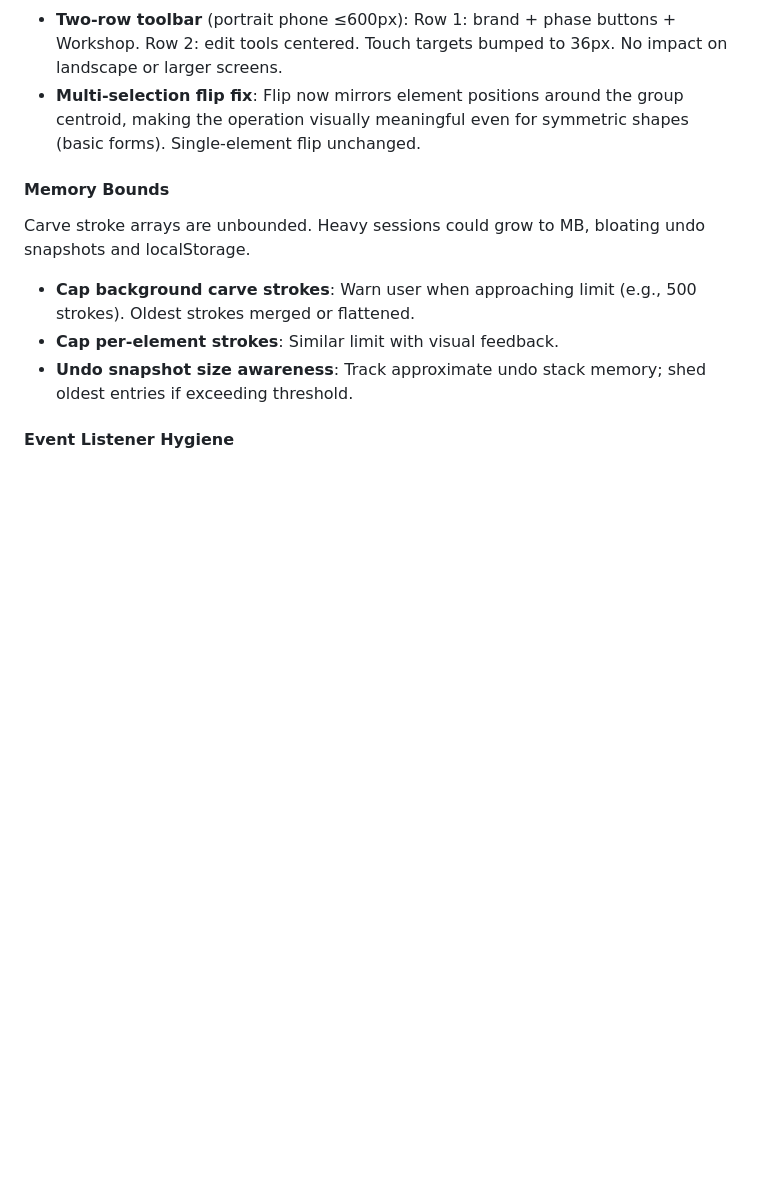
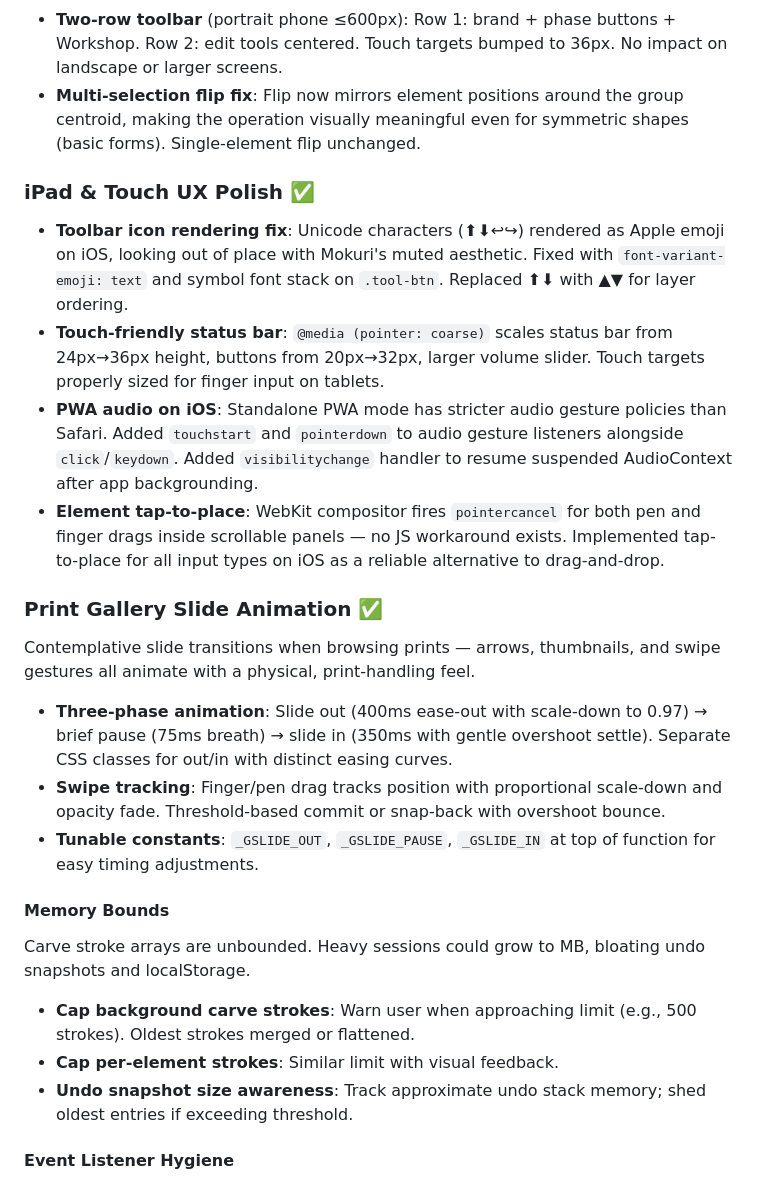
Before and after one commit to rmauceri/mokuri, a Markdown page: ROADMAP.md, the part around the change. Drawn GitHub-style; blank space fills up the shorter version.

Commit message:
Update roadmap: iPad UX polish, PWA audio, gallery animation
Co-authored-by: Copilot <223556219+Copilot@users.noreply.github.com>

```diff
--- a/ROADMAP.md
+++ b/ROADMAP.md
@@ -371,6 +371,21 @@ Foundation for style packs and first-run experience — data models and registry
 - **Two-row toolbar** (portrait phone ≤600px): Row 1: brand + phase buttons + Workshop. Row 2: edit tools centered. Touch targets bumped to 36px. No impact on landscape or larger screens.
 - **Multi-selection flip fix**: Flip now mirrors element positions around the group centroid, making the operation visually meaningful even for symmetric shapes (basic forms). Single-element flip unchanged.
 
+### iPad & Touch UX Polish ✅
+
+- **Toolbar icon rendering fix**: Unicode characters (⬆⬇↩↪) rendered as Apple emoji on iOS, looking out of place with Mokuri's muted aesthetic. Fixed with `font-variant-emoji: text` and symbol font stack on `.tool-btn`. Replaced ⬆⬇ with ▲▼ for layer ordering.
+- **Touch-friendly status bar**: `@media (pointer: coarse)` scales status bar from 24px→36px height, buttons from 20px→32px, larger volume slider. Touch targets properly sized for finger input on tablets.
+- **PWA audio on iOS**: Standalone PWA mode has stricter audio gesture policies than Safari. Added `touchstart` and `pointerdown` to audio gesture listeners alongside `click`/`keydown`. Added `visibilitychange` handler to resume suspended AudioContext after app backgrounding.
+- **Element tap-to-place**: WebKit compositor fires `pointercancel` for both pen and finger drags inside scrollable panels — no JS workaround exists. Implemented tap-to-place for all input types on iOS as a reliable alternative to drag-and-drop.
+
+### Print Gallery Slide Animation ✅
+
+Contemplative slide transitions when browsing prints — arrows, thumbnails, and swipe gestures all animate with a physical, print-handling feel.
+
+- **Three-phase animation**: Slide out (400ms ease-out with scale-down to 0.97) → brief pause (75ms breath) → slide in (350ms with gentle overshoot settle). Separate CSS classes for out/in with distinct easing curves.
+- **Swipe tracking**: Finger/pen drag tracks position with proportional scale-down and opacity fade. Threshold-based commit or snap-back with overshoot bounce.
+- **Tunable constants**: `_GSLIDE_OUT`, `_GSLIDE_PAUSE`, `_GSLIDE_IN` at top of function for easy timing adjustments.
+
 #### Memory Bounds
 Carve stroke arrays are unbounded. Heavy sessions could grow to MB, bloating undo snapshots and localStorage.
 
```
